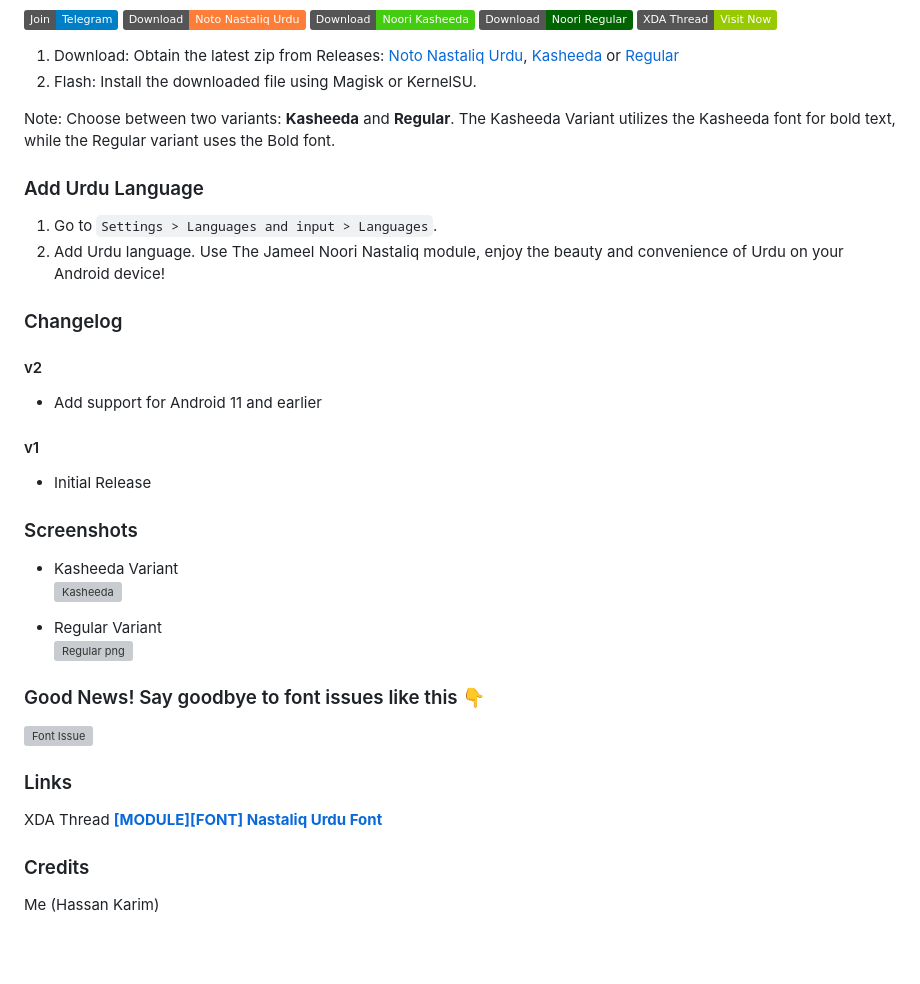
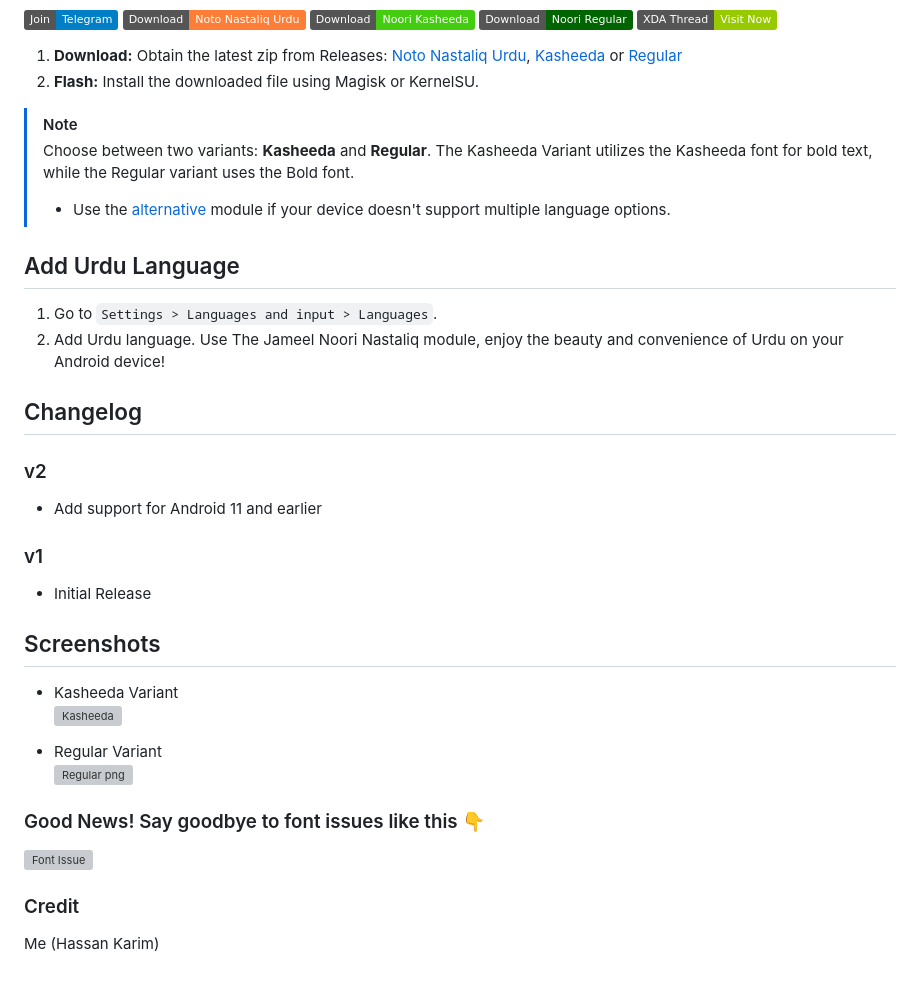
Before and after one commit to Hassan-kareem/Nastaliq-Urdu_font, a Markdown page: README.md, the part around the change printed below. Rendered like a GitHub page; badges without logos; blank space fills up the shorter version; grey boxes are pictures that could not be loaded.

```diff
--- a/README.md
+++ b/README.md
@@ -13,22 +18,29 @@ Jameel Noori Nastaliq brings the elegance of traditional calligraphy to your And
 [![Download Noori Regular](https://img.shields.io/badge/Download-Noori%20Regular-darkgreen?style=plastic&logo=github)](https://github.com/Hassan-kareem/Nastaliq-Urdu_font/releases/download/Noori-Regular-v2/Nastaliq-Urdu_Regular-v2.zip)
 [![XDA Thread](https://img.shields.io/badge/XDA%20Thread-Visit%20Now-green?style=plastic)](https://xdaforums.com/t/module-font-nastaliq-urdu-font.4645787/)
 
-1. Download: Obtain the latest zip from Releases: [Noto Nastaliq Urdu](https://github.com/Hassan-kareem/Nastaliq-Urdu_font/releases/download/NotoNastaliq-v1/NotoNastaliqUrdu-v1.zip), [Kasheeda](https://github.com/Hassan-kareem/Nastaliq-Urdu_font/releases/download/Noori-Kasheeda-v2/Nastaliq-Urdu_Kasheeda-v2.zip) or [Regular](https://github.com/Hassan-kareem/Nastaliq-Urdu_font/releases/download/Noori-Regular-v2/Nastaliq-Urdu_Regular-v2.zip)
-2. Flash: Install the downloaded file using Magisk or KernelSU.
+1. **Download:** Obtain the latest zip from Releases: [Noto Nastaliq Urdu](https://github.com/Hassan-kareem/Nastaliq-Urdu_font/releases/download/NotoNastaliq-v1/NotoNastaliqUrdu-v1.zip), [Kasheeda](https://github.com/Hassan-kareem/Nastaliq-Urdu_font/releases/download/Noori-Kasheeda-v2/Nastaliq-Urdu_Kasheeda-v2.zip) or [Regular](https://github.com/Hassan-kareem/Nastaliq-Urdu_font/releases/download/Noori-Regular-v2/Nastaliq-Urdu_Regular-v2.zip)
+2. **Flash:** Install the downloaded file using Magisk or KernelSU.
 
-Note: Choose between two variants: <b>Kasheeda</b> and <b>Regular</b>. The Kasheeda Variant utilizes the Kasheeda font for bold text, while the Regular variant uses the Bold font.
+> [!NOTE]
+>
+> Choose between two variants: **Kasheeda** and **Regular**. The Kasheeda Variant utilizes the Kasheeda font for bold text, while the Regular variant uses the Bold font.
+> * Use the [alternative](https://github.com/Hassan-kareem/Nastaliq-Urdu_font/releases/download/NotoNastaliqUrdu-alt/NotoNastaliqUrdu-alt.zip) module if your device doesn't support multiple language options.
 
-### Add Urdu Language
+## Add Urdu Language
 
 1. Go to `Settings > Languages and input > Languages`.
 2. Add Urdu language.
 Use The Jameel Noori Nastaliq module, enjoy the beauty and convenience of Urdu on your Android device!
-### Changelog
-#### v2
+
+## Changelog
+
+### v2
 * Add support for Android 11 and earlier
-#### v1
+
+### v1
 * Initial Release
-### Screenshots
+
+## Screenshots
 
 * Kasheeda Variant <br> ![Kasheeda](https://github.com/Hassan-kareem/Nastaliq-Fonts/assets/144518310/245c7e76-07dc-4d4a-80c8-e8ab4a555b3d) <!-- Describing Kasheeda Variant -->
 
@@ -39,8 +51,5 @@ Use The Jameel Noori Nastaliq module, enjoy the beauty and convenience of Urdu o
 
 ![Font Issue](https://github.com/Hassan-kareem/Nastaliq-Fonts/assets/144518310/85930501-fab5-4e85-b2e5-55592639ff14)
 
-### Links
-XDA Thread <a href="https://xdaforums.com/t/module-font-nastaliq-urdu-font.4645787/" target="_blank"><b>[MODULE][FONT] Nastaliq Urdu Font</b></a>
-### Credits
-
+### Credit
 Me (Hassan Karim)
```
Also changed, not shown: other parts of README.md (+9 -4 lines).
